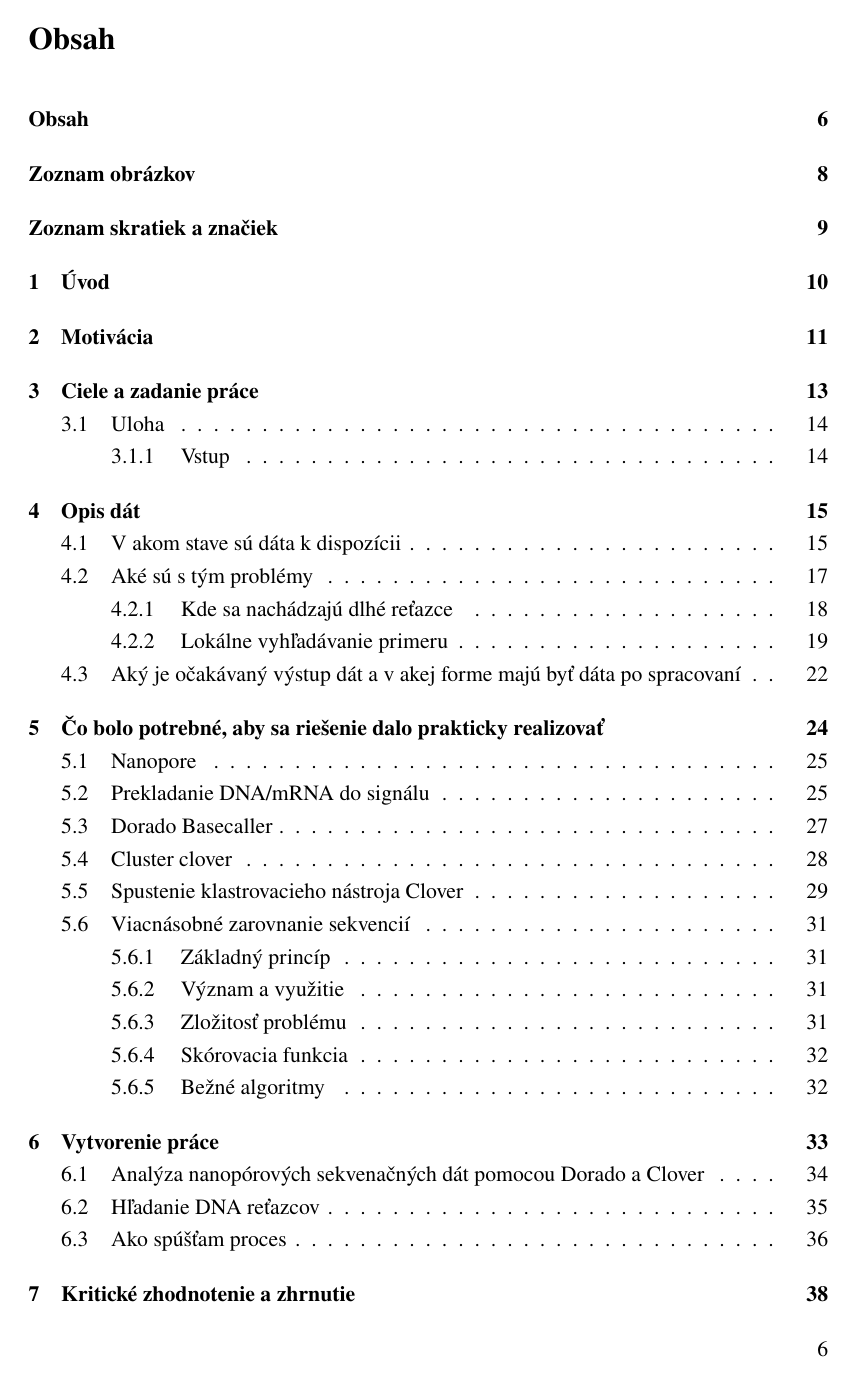
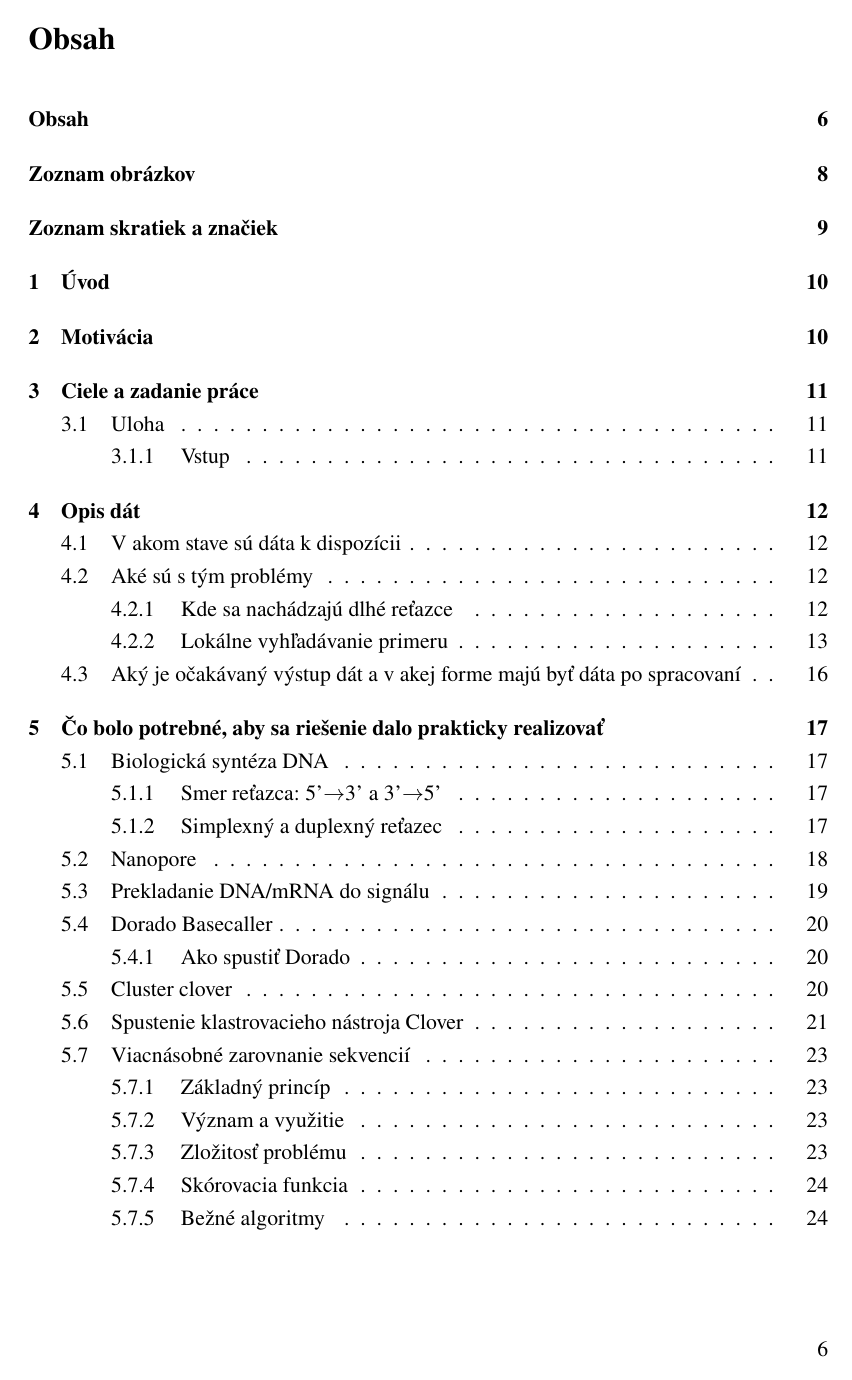
Before and after one commit to patohomola/Bakalarka, a LaTeX paper (main.tex): page 8 of 42 before the commit and page 8 of 31 after it. The pictures show the PDF file main.pdf that the author committed with the source.

Commit message:
Checkpoint from VS Code for cloud agent session

```diff
--- a/main.tex
+++ b/main.tex
@@ -165,43 +165,43 @@
 \section{Úvod}
 V tejto bakalárskej práci sa venujem problematike ukladania dát do DNA a spracovaniu sekvenačných dát získaných pomocou nanopórového sekvenovania. Práca je rozdelená do piatich hlavných častí: úvod, opis dát, príprava praktickej realizácie, vlastné vytvorenie riešenia a kritické zhodnotenie so zhrnutím.
 
-\include{chapters/motivacia}
+\input{chapters/motivacia}
 
 \section{Ciele a zadanie práce}
-\include{chapters/NaplnUlohy}
+\input{chapters/NaplnUlohy}
 
 \section{Opis dát}
 \subsection{V akom stave sú dáta k dispozícii}
-\include{chapters/WhatHaveIDoneSoFar/PopisDat/AkeDataMamDispozicii}
+\input{chapters/WhatHaveIDoneSoFar/PopisDat/AkeDataMamDispozicii}
 
 \subsection{Aké sú s tým problémy}
-\include{chapters/WhatHaveIDoneSoFar/WhatIsTheProblem/KdeSuDlheRetazce}
-\include{chapters/WhatHaveIDoneSoFar/WhatIsTheProblem/LokalneVyhladavanie}
+\input{chapters/WhatHaveIDoneSoFar/WhatIsTheProblem/KdeSuDlheRetazce}
+\input{chapters/WhatHaveIDoneSoFar/WhatIsTheProblem/LokalneVyhladavanie}
 
 \subsection{Aký je očakávaný výstup dát a v akej forme majú byť dáta po spracovaní}
-\include{chapters/WhatHaveIDoneSoFar/PopisDat/pozadovanyVystup}
+\input{chapters/WhatHaveIDoneSoFar/PopisDat/pozadovanyVystup}
 
 
 \section{Čo bolo potrebné, aby sa riešenie dalo prakticky realizovať}
-%\include{chapters/NavrhRiesieniaUlohy}
-\include{chapters/DnaBioSynthezaPolymeraza}
-\include{chapters/Nanopore}
-\include{chapters/Dorado}
-\include{chapters/Cluster}
-\include{chapters/Clover}%idk where the clover chapter go
-\include{chapters/WhatHaveIDoneSoFar/RUnningClusteringTool}
-\include{chapters/MultiAlignment}
+%\input{chapters/NavrhRiesieniaUlohy}
+\input{chapters/DnaBioSynthezaPolymeraza}
+\input{chapters/Nanopore}
+\input{chapters/Dorado}
+\input{chapters/Cluster}
+%\input{chapters/Clover}%idk where the clover chapter go
+\input{chapters/WhatHaveIDoneSoFar/RUnningClusteringTool}
+\input{chapters/MultiAlignment}
 
 \section{Vytvorenie práce}
 V tejto časti popisujem konkrétne kroky, ktoré som vykonal počas riešenia práce, vrátane spracovania dát, aplikácie algoritmov a vyhodnotenia výsledkov.
-\include{chapters/WhatHaveIDoneSoFar/DnaSeqvencing}
-\include{chapters/HladanIeDNaRetazci}
-\include{chapters/AkoSpustamProces}
-%\include{chapters/CustomAlgorithm/HlavnyAlgoritmus}
+\input{chapters/WhatHaveIDoneSoFar/DnaSeqvencing}
+\input{chapters/HladanIeDNaRetazci}
+\input{chapters/AkoSpustamProces}
+%\input{chapters/CustomAlgorithm/HlavnyAlgoritmus}
 
 \section{Kritické zhodnotenie a zhrnutie}
 V práci som predstavil možnosti a výzvy spojené s ukladaním dát do DNA a spracovaním sekvenačných dát z nanopórového sekvenovania. Navrhnuté a implementované metódy prispievajú k efektívnejšiemu spracovaniu a analýze týchto dát. Cieľ bakalárskej práce bol splnený.
-\include{chapters/Zaver}
+\input{chapters/Zaver}
 %%%%%%%%%%%%%%%%%%%%%%%%%%%%%
 %%%%%%%%%%%%%%%%%%%%%%%%%%%%%
 
```
Also changed, not shown: Notes.txt (added, +1 -0 lines), main.pdf, 1 other file.
